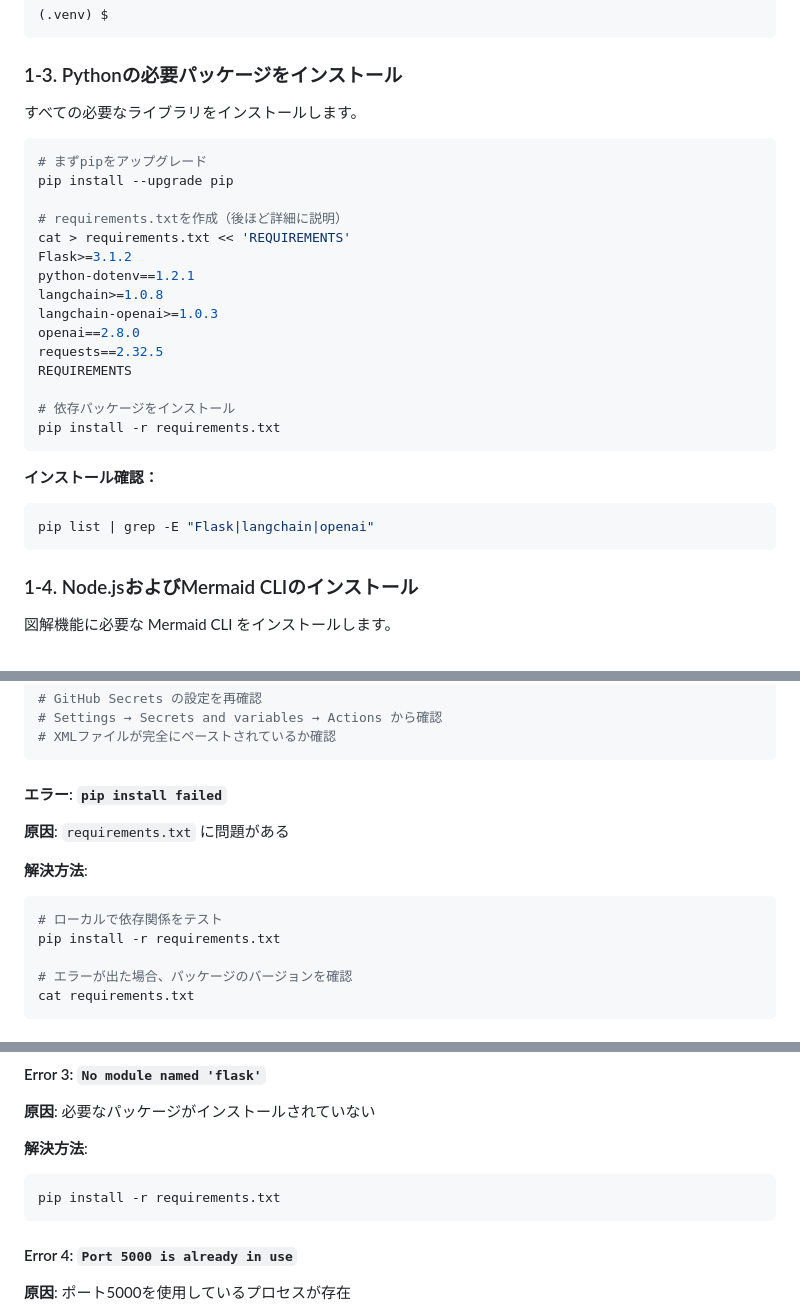
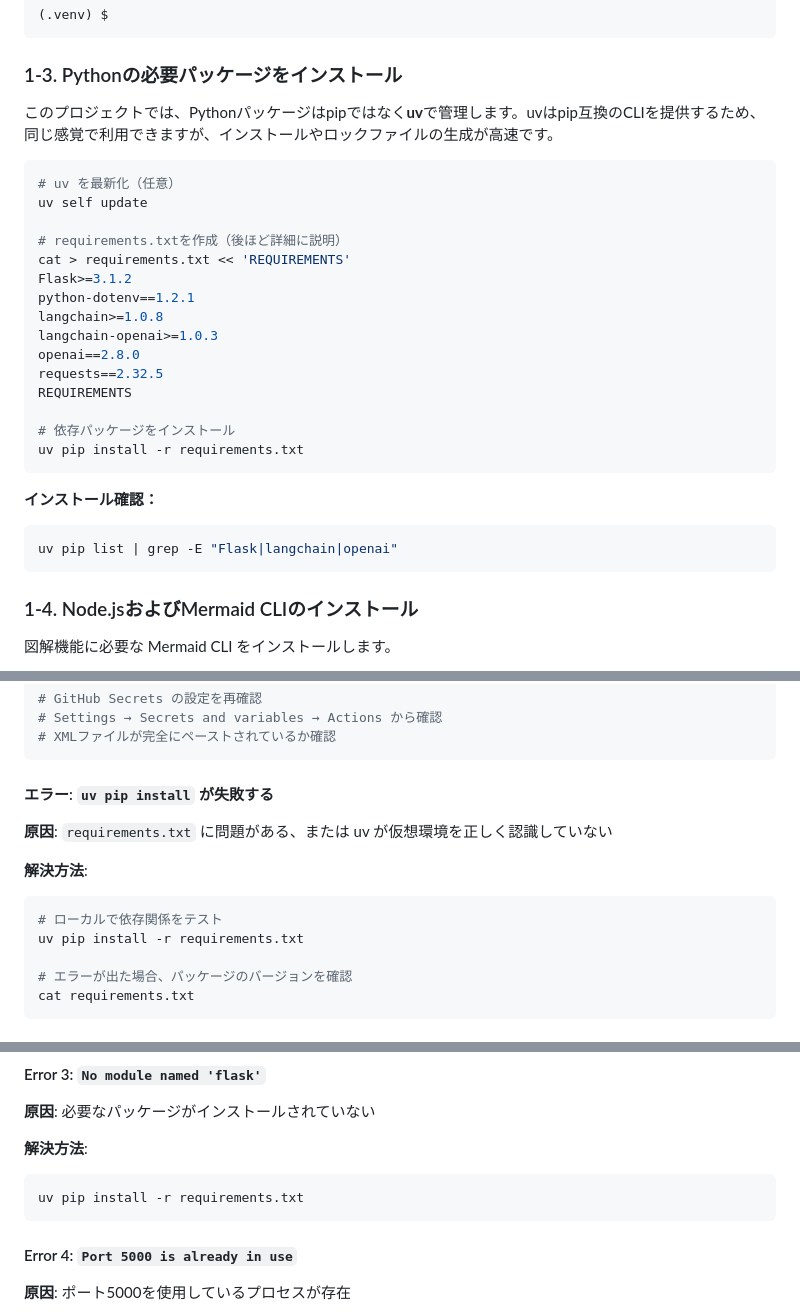
Before and after one commit to Ken-kichi/summary-func, a Markdown page: 有料記事_完全ガイド.md, 3 parts joined by grey strips. GitHub-like rendering.

````diff
--- a/有料記事_完全ガイド.md
+++ b/有料記事_完全ガイド.md
@@ -126,11 +130,11 @@ source .venv/bin/activate
 
 ### 1-3. Pythonの必要パッケージをインストール
 
-すべての必要なライブラリをインストールします。
-
-```bash
-# まずpipをアップグレード
-pip install --upgrade pip
+このプロジェクトでは、Pythonパッケージはpipではなく**uv**で管理します。uvはpip互換のCLIを提供するため、同じ感覚で利用できますが、インストールやロックファイルの生成が高速です。
+
+```bash
+# uv を最新化（任意）
+uv self update
 
 # requirements.txtを作成（後ほど詳細に説明）
 cat > requirements.txt << 'REQUIREMENTS'
@@ -143,12 +147,12 @@ requests==2.32.5
 REQUIREMENTS
 
 # 依存パッケージをインストール
-pip install -r requirements.txt
+uv pip install -r requirements.txt
 ```
 
 **インストール確認：**
 ```bash
-pip list | grep -E "Flask|langchain|openai"
+uv pip list | grep -E "Flask|langchain|openai"
 ```
 
 ### 1-4. Node.jsおよびMermaid CLIのインストール
@@ -1628,14 +1635,14 @@ git push origin main
 # XMLファイルが完全にペーストされているか確認
 ```
 
-#### エラー: `pip install failed`
-
-**原因**: `requirements.txt` に問題がある
+#### エラー: `uv pip install` が失敗する
+
+**原因**: `requirements.txt` に問題がある、または uv が仮想環境を正しく認識していない
 
 **解決方法**:
 ```bash
 # ローカルで依存関係をテスト
-pip install -r requirements.txt
+uv pip install -r requirements.txt
 
 # エラーが出た場合、パッケージのバージョンを確認
 cat requirements.txt
@@ -1814,7 +1821,7 @@ mmdc --version
 
 **解決方法**:
 ```bash
-pip install -r requirements.txt
+uv pip install -r requirements.txt
 ```
 
 #### Error 4: `Port 5000 is already in use`
````
Also changed, not shown: other parts of 有料記事_完全ガイド.md (+18 -11 lines).
